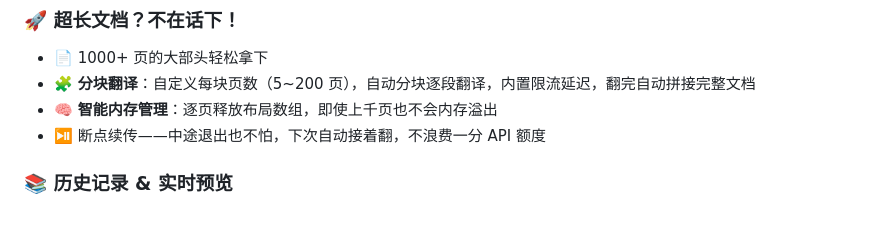
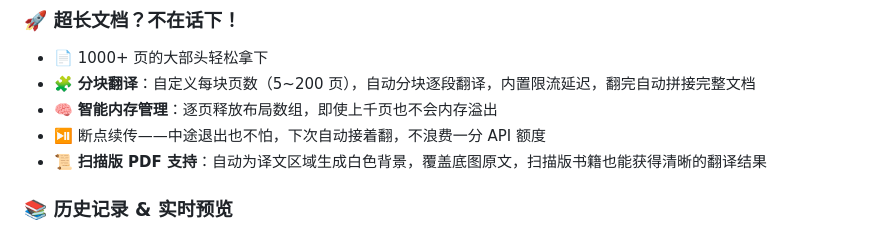
Before and after one commit to AaronGIG/pdf2zh-desktop, a Markdown page: README.md, the part around the change. Rendered like a GitHub page.

```diff
--- a/README.md
+++ b/README.md
@@ -39,6 +39,7 @@
 - 🧩 **分块翻译**：自定义每块页数（5~200 页），自动分块逐段翻译，内置限流延迟，翻完自动拼接完整文档
 - 🧠 **智能内存管理**：逐页释放布局数组，即使上千页也不会内存溢出
 - ⏯️ 断点续传——中途退出也不怕，下次自动接着翻，不浪费一分 API 额度
+- 📜 **扫描版 PDF 支持**：自动为译文区域生成白色背景，覆盖底图原文，扫描版书籍也能获得清晰的翻译结果
 
 ### 📚 历史记录 & 实时预览
 
```
Also changed, not shown: README_EN.md (+1 -0 lines).
